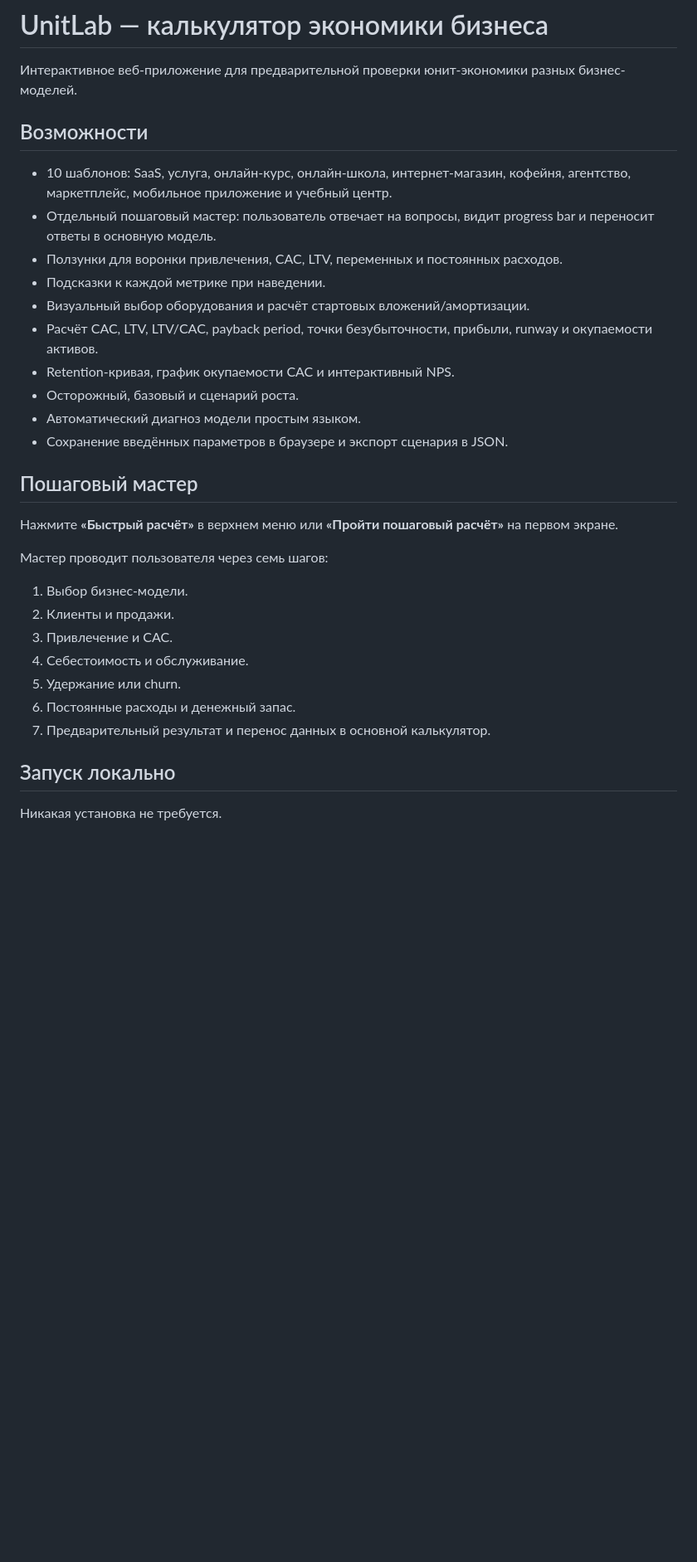
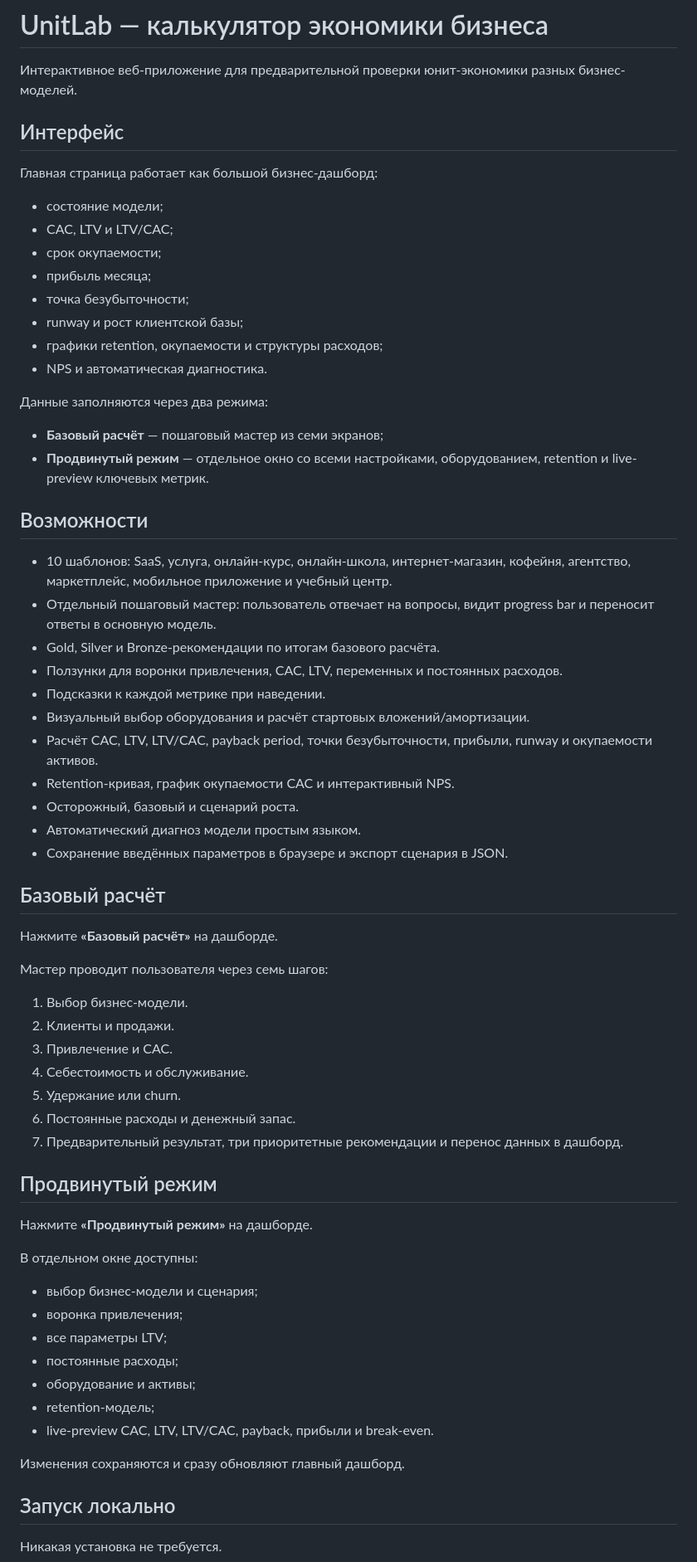
Before and after one commit to jaydenwhitehereboyz/unit-economy, a Markdown page: README.md, the part around the change. Shown at 83% size. Drawn GitHub-style; blank space fills up the shorter version.

Commit message:
Document dashboard-first workflow

```diff
--- a/README.md
+++ b/README.md
@@ -1,11 +1,30 @@
 # UnitLab — калькулятор экономики бизнеса
 
 Интерактивное веб-приложение для предварительной проверки юнит-экономики разных бизнес-моделей.
+
+## Интерфейс
+
+Главная страница работает как большой бизнес-дашборд:
+
+- состояние модели;
+- CAC, LTV и LTV/CAC;
+- срок окупаемости;
+- прибыль месяца;
+- точка безубыточности;
+- runway и рост клиентской базы;
+- графики retention, окупаемости и структуры расходов;
+- NPS и автоматическая диагностика.
+
+Данные заполняются через два режима:
+
+- **Базовый расчёт** — пошаговый мастер из семи экранов;
+- **Продвинутый режим** — отдельное окно со всеми настройками, оборудованием, retention и live-preview ключевых метрик.
 
 ## Возможности
 
 - 10 шаблонов: SaaS, услуга, онлайн-курс, онлайн-школа, интернет-магазин, кофейня, агентство, маркетплейс, мобильное приложение и учебный центр.
 - Отдельный пошаговый мастер: пользователь отвечает на вопросы, видит progress bar и переносит ответы в основную модель.
+- Gold, Silver и Bronze-рекомендации по итогам базового расчёта.
 - Ползунки для воронки привлечения, CAC, LTV, переменных и постоянных расходов.
 - Подсказки к каждой метрике при наведении.
 - Визуальный выбор оборудования и расчёт стартовых вложений/амортизации.
@@ -15,9 +34,9 @@
 - Автоматический диагноз модели простым языком.
 - Сохранение введённых параметров в браузере и экспорт сценария в JSON.
 
-## Пошаговый мастер
+## Базовый расчёт
 
-Нажмите **«Быстрый расчёт»** в верхнем меню или **«Пройти пошаговый расчёт»** на первом экране.
+Нажмите **«Базовый расчёт»** на дашборде.
 
 Мастер проводит пользователя через семь шагов:
 
@@ -27,7 +46,23 @@
 4. Себестоимость и обслуживание.
 5. Удержание или churn.
 6. Постоянные расходы и денежный запас.
-7. Предварительный результат и перенос данных в основной калькулятор.
+7. Предварительный результат, три приоритетные рекомендации и перенос данных в дашборд.
+
+## Продвинутый режим
+
+Нажмите **«Продвинутый режим»** на дашборде.
+
+В отдельном окне доступны:
+
+- выбор бизнес-модели и сценария;
+- воронка привлечения;
+- все параметры LTV;
+- постоянные расходы;
+- оборудование и активы;
+- retention-модель;
+- live-preview CAC, LTV, LTV/CAC, payback, прибыли и break-even.
+
+Изменения сохраняются и сразу обновляют главный дашборд.
 
 ## Запуск локально
 
```
